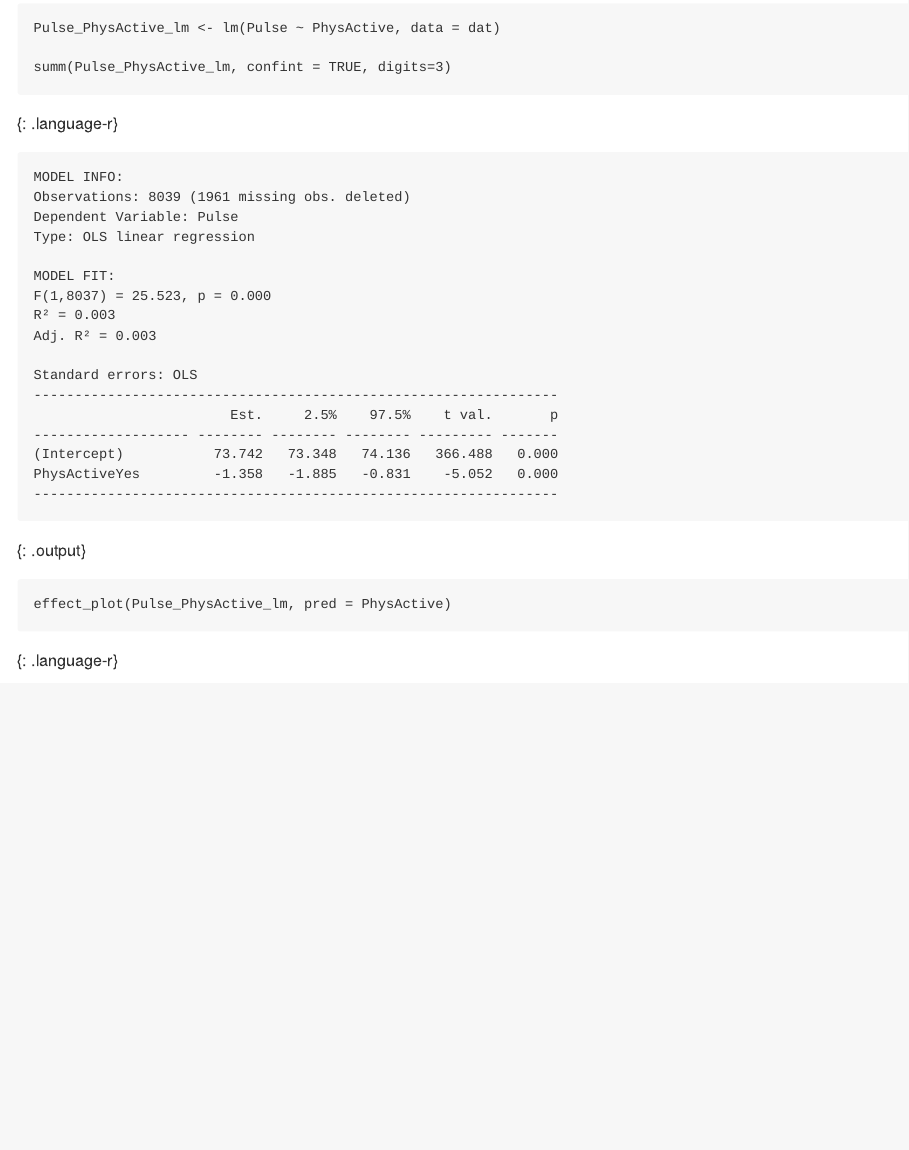
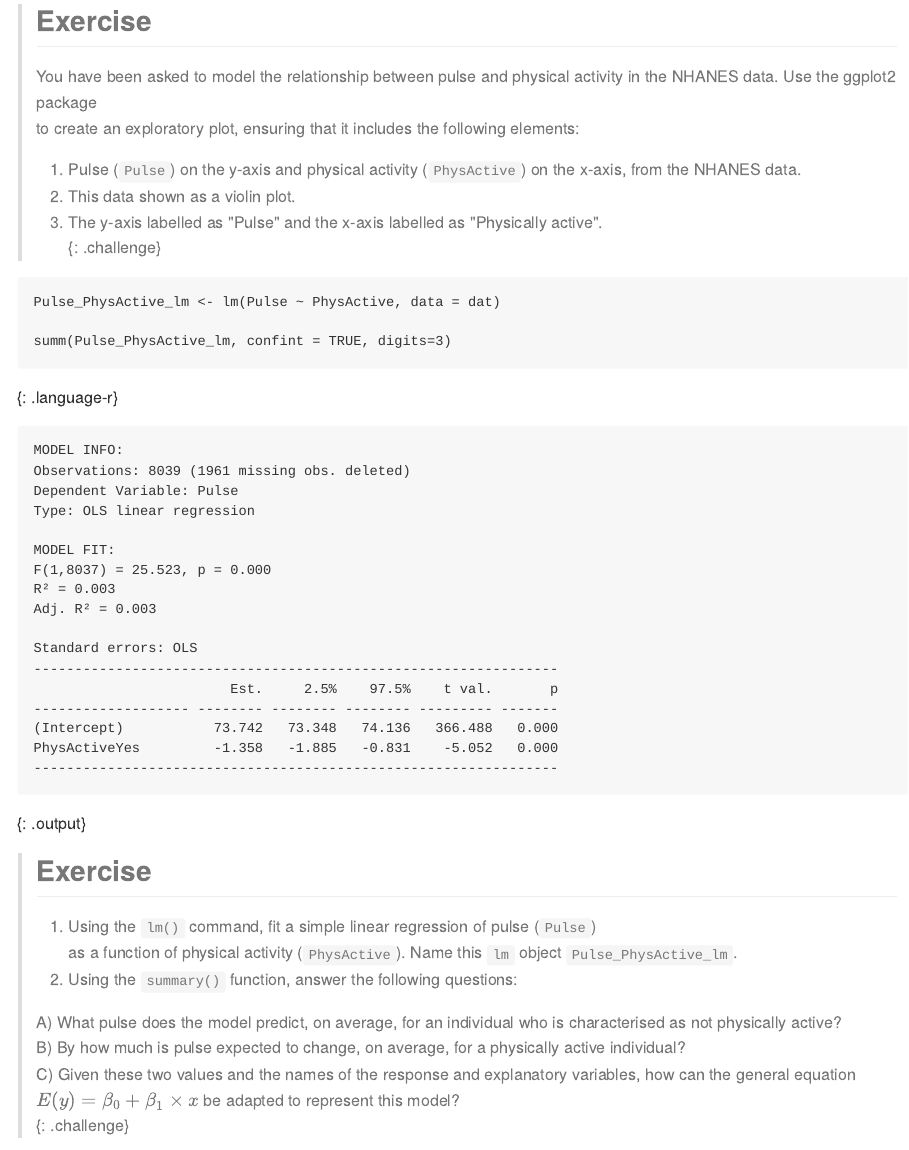
Before and after one commit to fishtree-attempt/simple-linear-regression-public-health, an R Markdown document (episodes/03-twoLvlFactor.Rmd): the page in a window 1100 px wide, from 470 px down before the commit and from 340 px down after it. The pictures show the output file episodes/03-twoLvlFactor.md that the author committed with the source, drawn offline in the style of GitHub.

Commit message:
add exploratory plots

````diff
--- a/episodes/03-twoLvlFactor.Rmd
+++ b/episodes/03-twoLvlFactor.Rmd
@@ -39,9 +39,34 @@ dat %>%
   stat_summary(fun.data = "mean_cl_normal", geom="errorbar", width=0.2)
 ```
 
+> ## Exercise
+> You have been asked to model the relationship between pulse
+> and physical activity in the NHANES data. Use the ggplot2 package
+> to create an exploratory plot, ensuring that it includes the following elements:
+> 1. Pulse (`Pulse`) on the y-axis and physical activity (`PhysActive`) on the
+> x-axis, from the NHANES data.
+> 2. This data shown as a violin plot.
+> 3. The y-axis labelled as "Pulse" and the x-axis labelled
+> as "Physically active".
+{: .challenge}
+
 ```{r PhysActive vs Pulse model}
 Pulse_PhysActive_lm <- lm(Pulse ~ PhysActive, data = dat)
 
 summ(Pulse_PhysActive_lm, confint = TRUE, digits=3)
 ```
 
+> ## Exercise
+> 1. Using the `lm()` command, fit a simple linear regression of pulse (`Pulse`)
+> as a function of physical activity (`PhysActive`). Name this `lm`
+> object `Pulse_PhysActive_lm`.
+> 2. Using the `summary()` function, answer the following questions:
+>
+> A) What pulse does the model predict, on average,
+> for an individual who is characterised as not physically active?
+> B) By how much is pulse expected to change, on average, for
+> a physically active individual?
+> C) Given these two values and the names of the response and explanatory
+> variables, how can the general equation $E(y) = \beta_0 + {\beta}_1
+> \times x$ be adapted to represent this model?
+{: .challenge}
````
Also changed, not shown: episodes/04-multiLvlFactor.Rmd (+2 -0 lines), episodes/03-twoLvlFactor.md, episodes/04-multiLvlFactor.md, episodes/fig/rmd-03-explore physical activity vs pulse-1.png, episodes/03-twoLvlFactor.Rmd (6 more changed lines).
